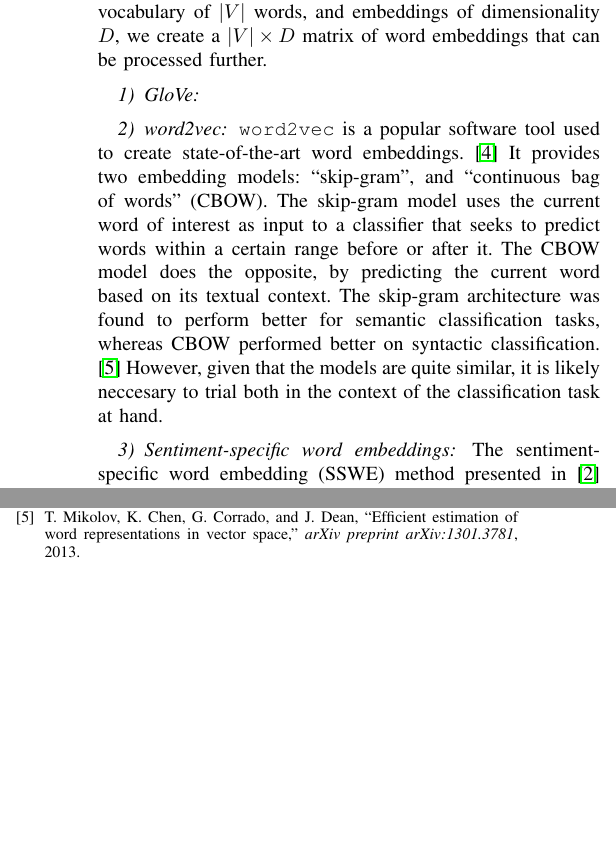
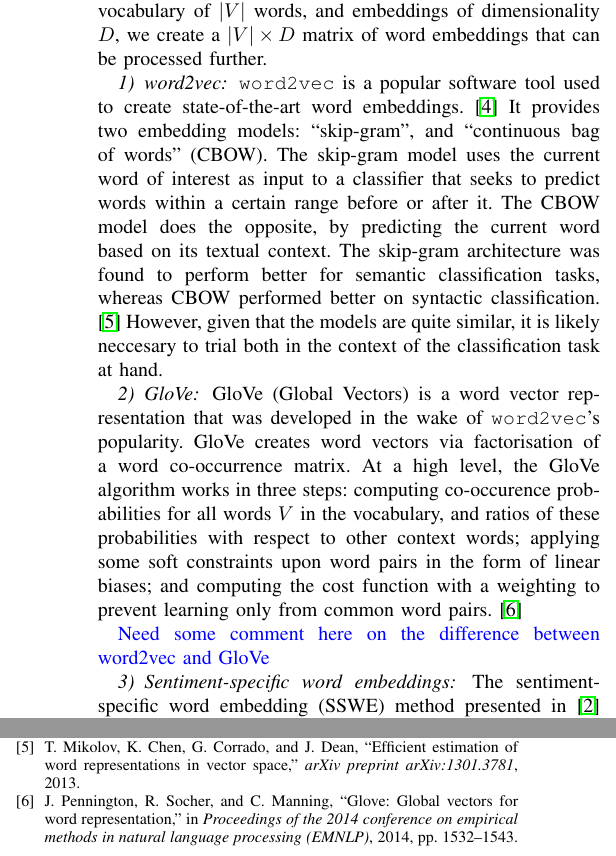
Before and after one commit to epflProjects/MachineLearning, a LaTeX paper (Project02/Report/report.tex, which reads Project02/Report/sec-processing.tex): two parts of the columns of page 2 of 2, joined at a grey line, cut so that both start at the same text, the shorter picture padded with empty space. Compiled offline with pdfLaTeX.

Commit message:
Add GloVe model description

```diff
--- a/Project02/Report/sec-processing.tex
+++ b/Project02/Report/sec-processing.tex
@@ -25,10 +25,13 @@ After the Tweets are modified in their original text format, it is necessary to
 
 Generally speaking, the advantage of using word embeddings, is that they allow all words in the vocabulary to be represented by vectors of uniform length. \emph{i.e.} given a vocabulary of $|V|$ words, and embeddings of dimensionality $D$, we create a $|V| \times D$ matrix of word embeddings that can be processed further.
 
-\subsubsection{GloVe}
-
 \subsubsection{word2vec}
 \texttt{word2vec} is a popular software tool used to create state-of-the-art word embeddings. \cite{mikolov2013distributed} It provides two embedding models: ``skip-gram'', and ``continuous bag of words'' (CBOW). The skip-gram model uses the current word of interest as input to a classifier that seeks to predict words within a certain range before or after it. The CBOW model does the opposite, by predicting the current word based on its textual context. The skip-gram architecture was found to perform better for semantic classification tasks, whereas CBOW performed better on syntactic classification. \cite{mikolov2013efficient} However, given that the models are quite similar, it is likely neccesary to trial both in the context of the classification task at hand.
 
+\subsubsection{GloVe}
+GloVe (Global Vectors) is a word vector representation that was developed in the wake of \texttt{word2vec}'s popularity. GloVe creates word vectors via factorisation of a word co-occurrence matrix. At a high level, the GloVe algorithm works in three steps: computing co-occurence probabilities for all words $V$ in the vocabulary, and ratios of these probabilities with respect to other context words; applying some soft constraints upon word pairs in the form of linear biases; and computing the cost function with a weighting to prevent learning only from common word pairs. \cite{pennington2014glove}
+
+\textcolor{blue}{Need some comment here on the difference between word2vec and GloVe}
+
 \subsubsection{Sentiment-specific word embeddings}
 The sentiment-specific word embedding (SSWE) method presented in \cite{tang2014learning} actually takes embeddings generated by other means as input, and modifies them in order to better capture relative sentiment of words in the vocabulary. As an example, the SSWE representation seeks to represent the words ``good'' and ``bad'' are polar opposites---whereas methods such as GloVe or word2vec would map these words closely, as they are used in syntactically similar contexts. This transformation of embeddings is performed using a four layer neural network, and has been demonstrated as being more effective than standard word embeddings for the specific task of Tweet sentiment classification.
```
